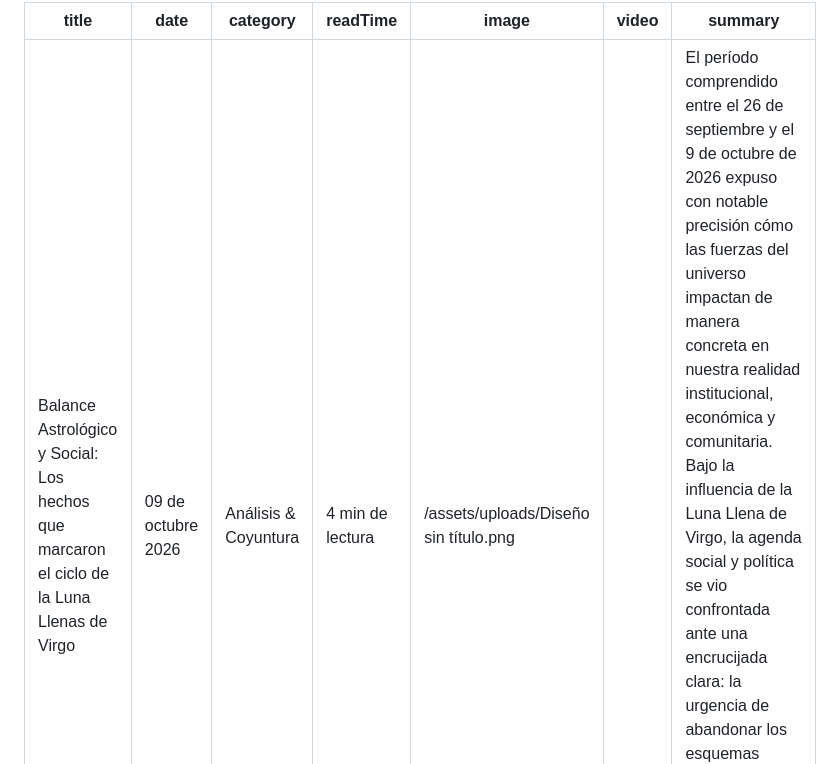
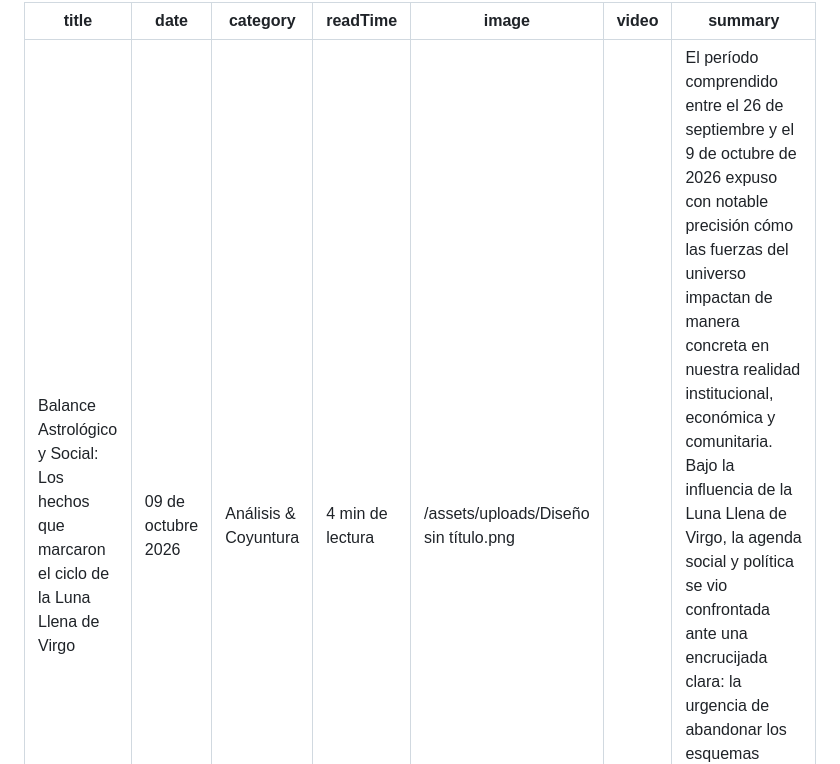
Before and after one commit to Jyotishayni/web-jyotish-ayni, a Markdown page: _posts/articulos/2026-10-09-balance-astrológico-y-social-los-hechos-que-marcaron-el-ciclo-de-la-luna-llenas-de-virgo.md, the part around the change. GitHub-like rendering.

Commit message:
Update Artículos & Bitácora “2026-10-09-balance-astrológico-y-social-los-hechos-que-marcaron-el-ciclo-de-la-luna-llenas-de-virgo”

```diff
--- a/_posts/articulos/2026-10-09-balance-astrológico-y-social-los-hechos-que-marcaron-el-ciclo-de-la-luna-llenas-de-virgo.md
+++ b/_posts/articulos/2026-10-09-balance-astrológico-y-social-los-hechos-que-marcaron-el-ciclo-de-la-luna-llenas-de-virgo.md
@@ -1,5 +1,5 @@
 ---
-title: 'Balance Astrológico y Social: Los hechos que marcaron el ciclo de la Luna Llenas de Virgo'
+title: 'Balance Astrológico y Social: Los hechos que marcaron el ciclo de la Luna Llena de Virgo'
 date: 09 de octubre 2026
 category: Análisis & Coyuntura
 readTime: 4 min de lectura
```
